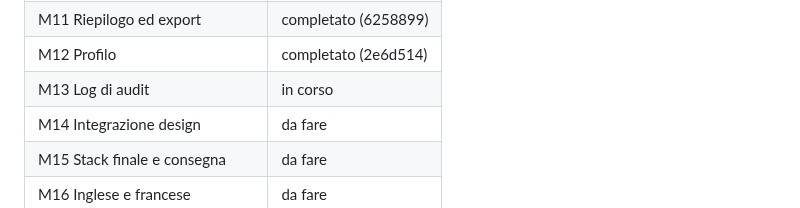
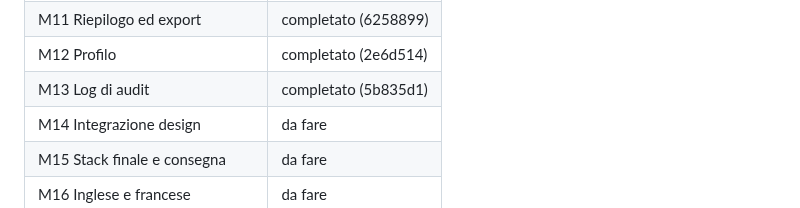
Before and after one commit to SamirAbdeslam/gestionale-baywatchers-42Firenze, a Markdown page: docs/v2/PLAN.md, the part around the change. Drawn GitHub-style.

```diff
--- a/docs/v2/PLAN.md
+++ b/docs/v2/PLAN.md
@@ -999,7 +999,7 @@ Valori ammessi: `da fare`, `in corso`, `completato (<commit>)`, `bloccato (vedi
 | M10 Template e import CSV | completato (f2d0e78) |
 | M11 Riepilogo ed export | completato (6258899) |
 | M12 Profilo | completato (2e6d514) |
-| M13 Log di audit | in corso |
+| M13 Log di audit | completato (5b835d1) |
 | M14 Integrazione design | da fare |
 | M15 Stack finale e consegna | da fare |
 | M16 Inglese e francese | da fare |
```
Also changed, not shown: docs/v2/SESSIONS.md (+29 -0 lines).
